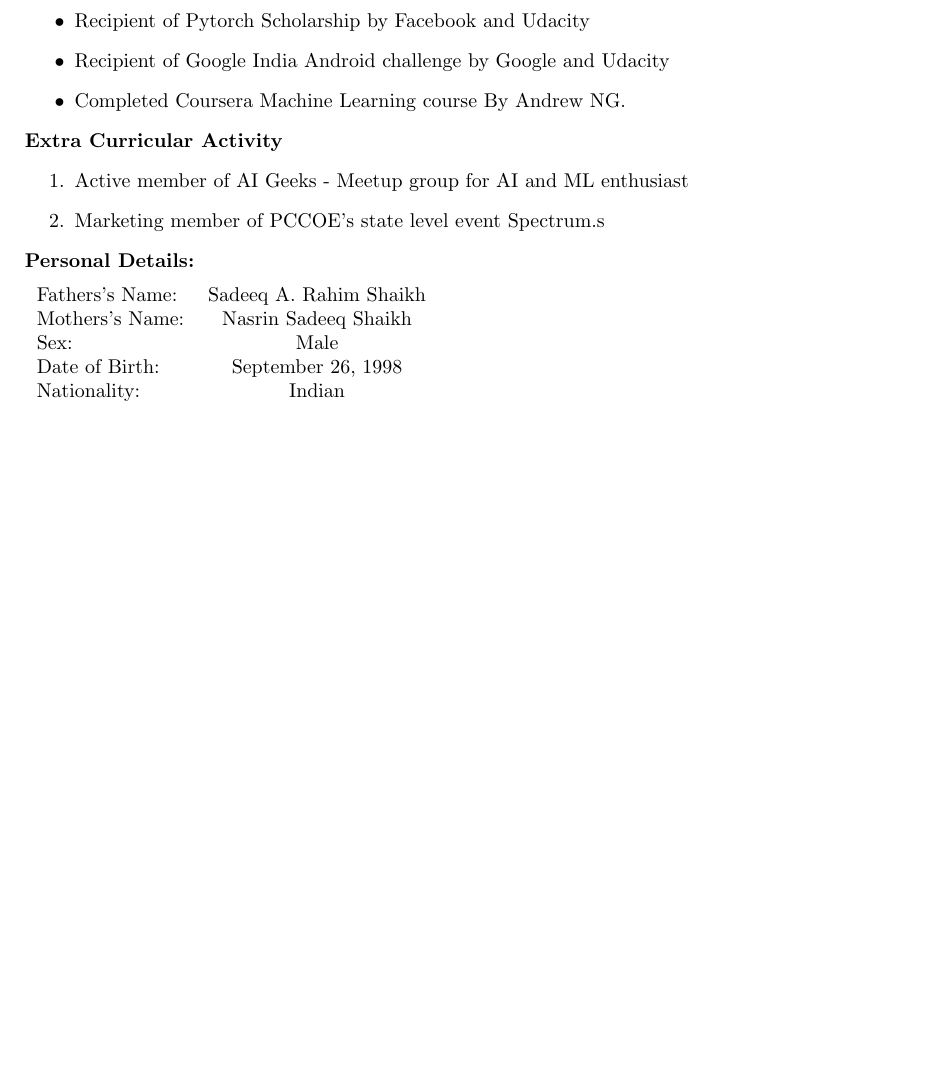
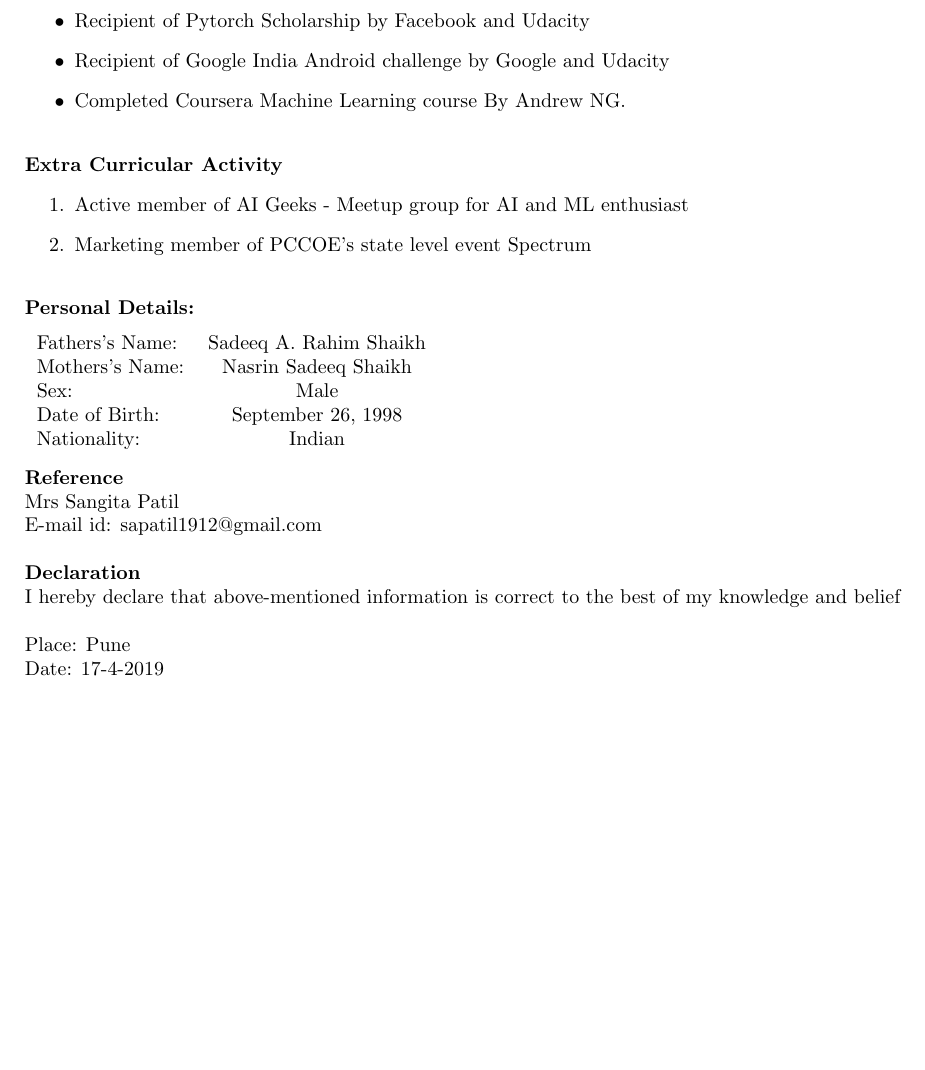
Before and after one commit to Junaid7000/junaid_Resume, a LaTeX CV (resume.tex): part of page 2 of 2, cut so that both start at the same text, the shorter picture padded with empty space. Compiled offline with pdfLaTeX.

Commit message:
ref and decleration

```diff
--- a/resume.tex
+++ b/resume.tex
@@ -138,7 +138,7 @@ None\\
 \item Secured 3rd place at All terrian bot competition at PCCOE
 \item Recipient of Pytorch Scholarship by Facebook and Udacity
 \item Recipient of Google India Android challenge by Google and Udacity
-\item Completed Coursera Machine Learning course By Andrew NG.
+\item Completed Coursera Machine Learning course By Andrew NG.\\
 \end{itemize}
 
 
@@ -147,7 +147,7 @@ None\\
 \textbf{Extra Curricular Activity}
 \begin{enumerate}
 \item Active member of AI Geeks - Meetup group for AI and ML enthusiast
-\item Marketing member of PCCOE's state level event Spectrum.s
+\item Marketing member of PCCOE's state level event Spectrum\\
 \end{enumerate}
 
 %personal details
@@ -162,6 +162,24 @@ Date of Birth:& September 26, 1998 \\
 Nationality:& Indian\\
 \end{tabular}
 \end{flushleft}
+
+%Ref
+\noindent
+\textbf{Reference}
+\\
+Mrs Sangita Patil\\
+E-mail id: sapatil1912@gmail.com\\
+
+%decleraion
+\noindent
+\textbf{Declaration}
+\\
+I hereby declare that above-mentioned information is correct to the best of my knowledge and belief\\
+\\
+Place: Pune\\
+Date: 17-4-2019
+
+
 
 
 
```
Also changed, not shown: resume.pdf, 1 other file.
